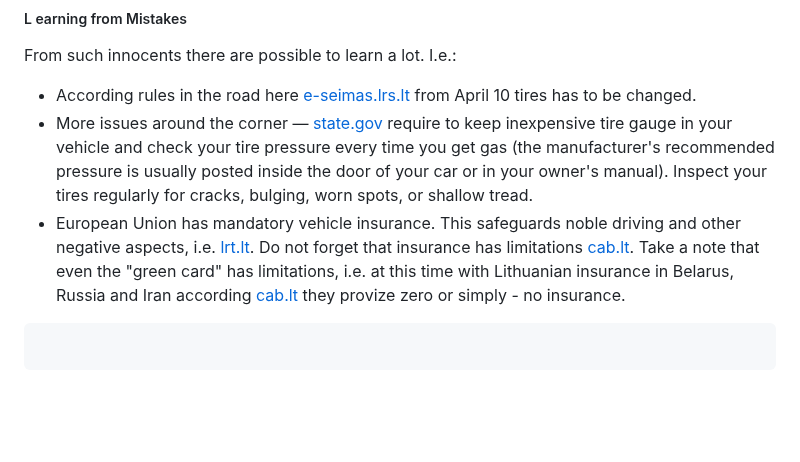
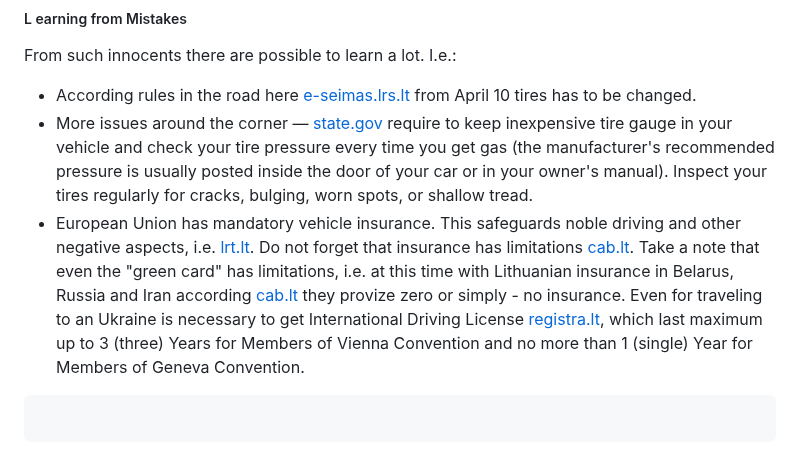
Before and after one commit to PolVilniusTech/public.incident.reporting.timeline.md, a Markdown page: timeline/RandomCorner.md, the part around the change. Rendered like a GitHub page; blank space fills up the shorter version.

````diff
--- a/timeline/RandomCorner.md
+++ b/timeline/RandomCorner.md
@@ -132,7 +132,7 @@ Search for a Truth behind the Web.
 From such innocents there are possible to learn a lot. I.e.:
 * According rules in the road here [e-seimas.lrs.lt](https://e-seimas.lrs.lt/portal/legalAct/lt/TAD/TAIS.203613) from April 10 tires has to be changed.
 * More issues around the corner — [state.gov](https://2009-2017.state.gov/documents/organization/234570.pdf) require to keep inexpensive tire gauge in your vehicle and check your tire pressure every time you get gas (the manufacturer's recommended pressure is usually posted inside the door of your car or in your owner's manual). Inspect your tires regularly for cracks, bulging, worn spots, or shallow tread.
-* European Union has mandatory vehicle insurance. This safeguards noble driving and other negative aspects, i.e. [lrt.lt](https://www.lrt.lt/naujienos/eismas/7/2231745/pavasaris-isbudina-ir-ilgapirscius-draudikai-perspeja-apie-daznejancias-automobiliu-ir-ju-daliu-vagystes). Do not forget that insurance has limitations [cab.lt](https://www.cab.lt/europos-ekonomines-erdves-valstybes/). Take a note that even the "green card" has limitations, i.e. at this time with Lithuanian insurance in Belarus, Russia and Iran according [cab.lt](https://www.cab.lt/ne-europos-ekonomines-erdves-valstybes/) they provize zero or simply - no insurance.
+* European Union has mandatory vehicle insurance. This safeguards noble driving and other negative aspects, i.e. [lrt.lt](https://www.lrt.lt/naujienos/eismas/7/2231745/pavasaris-isbudina-ir-ilgapirscius-draudikai-perspeja-apie-daznejancias-automobiliu-ir-ju-daliu-vagystes). Do not forget that insurance has limitations [cab.lt](https://www.cab.lt/europos-ekonomines-erdves-valstybes/). Take a note that even the "green card" has limitations, i.e. at this time with Lithuanian insurance in Belarus, Russia and Iran according [cab.lt](https://www.cab.lt/ne-europos-ekonomines-erdves-valstybes/) they provize zero or simply - no insurance. Even for traveling to an Ukraine is necessary to get International Driving License [registra.lt](https://www.regitra.lt/tarptautiniu-vairuotojo-pazymejimu-isdavimas), which last maximum up to 3 (three) Years for Members of Vienna Convention and no more than 1 (single) Year for Members of Geneva Convention.
 ```
 
 ```
````
